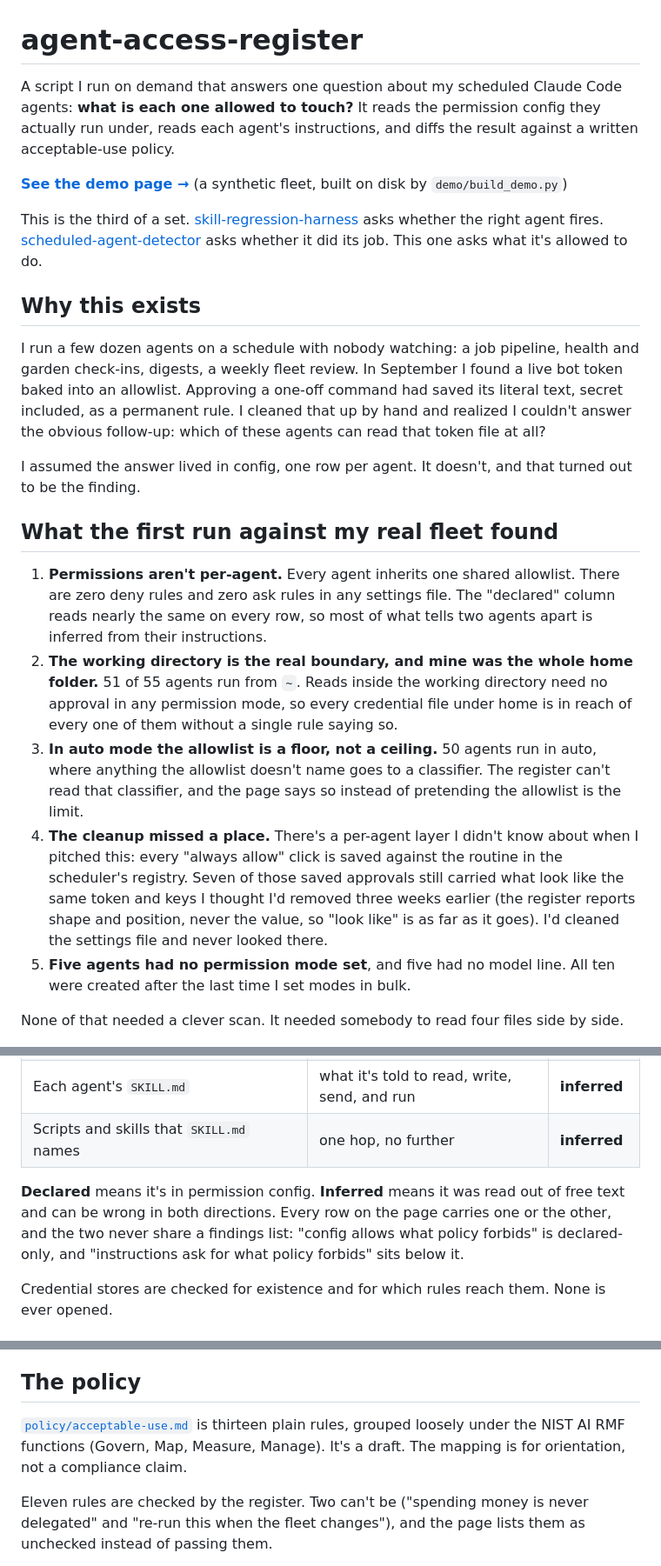
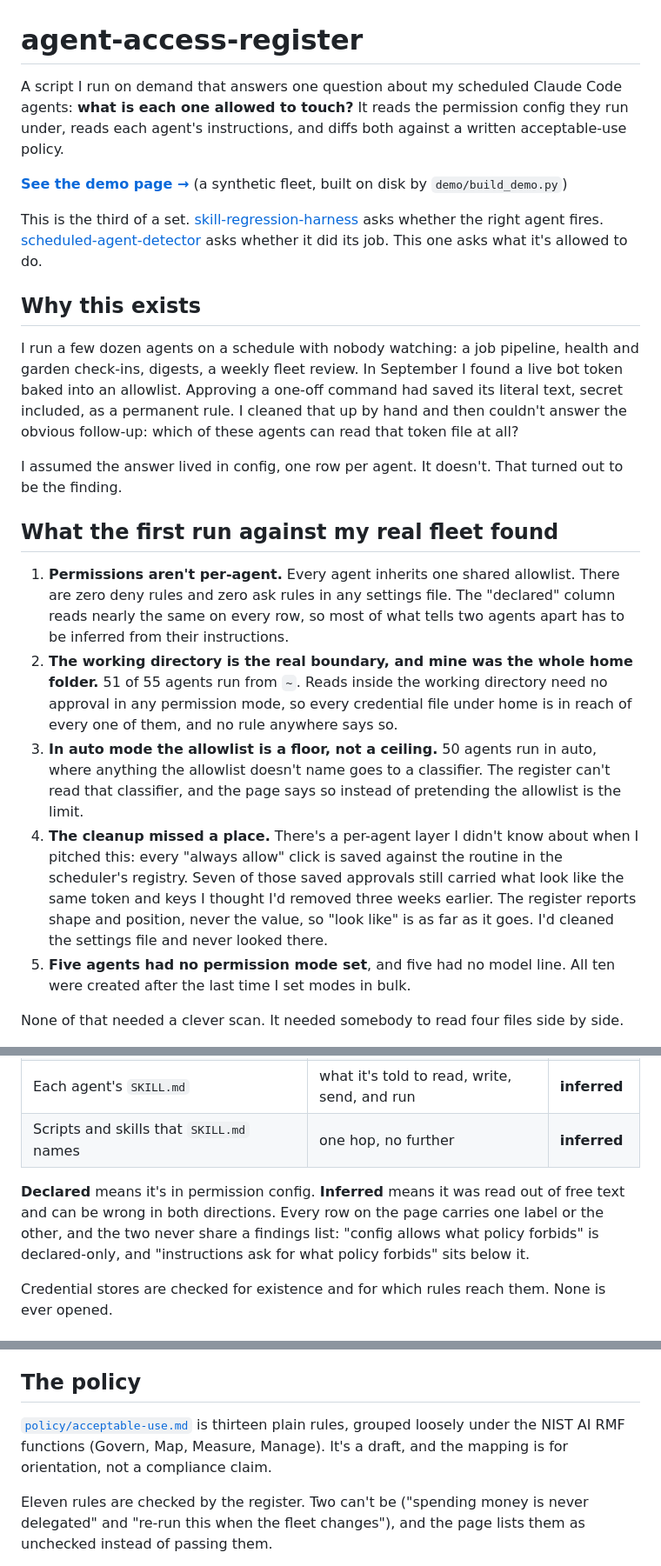
Before and after one commit to neeshykha/agent-access-register, a Markdown page: README.md, 3 parts joined by grey strips. Shown at 87% size. GitHub-like rendering.

Commit message:
README voice pass: tighten wording, keep every figure and the finding-4 hedge
Co-Authored-By: Claude Opus 5.5 <noreply@anthropic.com>

```diff
--- a/README.md
+++ b/README.md
@@ -1,6 +1,6 @@
 # agent-access-register
 
-A script I run on demand that answers one question about my scheduled Claude Code agents: **what is each one allowed to touch?** It reads the permission config they actually run under, reads each agent's instructions, and diffs the result against a written acceptable-use policy.
+A script I run on demand that answers one question about my scheduled Claude Code agents: **what is each one allowed to touch?** It reads the permission config they run under, reads each agent's instructions, and diffs both against a written acceptable-use policy.
 
 **[See the demo page →](https://neeshykha.github.io/agent-access-register/)** (a synthetic fleet, built on disk by `demo/build_demo.py`)
 
@@ -8,16 +8,16 @@ This is the third of a set. [skill-regression-harness](https://github.com/neeshy
 
 ## Why this exists
 
-I run a few dozen agents on a schedule with nobody watching: a job pipeline, health and garden check-ins, digests, a weekly fleet review. In September I found a live bot token baked into an allowlist. Approving a one-off command had saved its literal text, secret included, as a permanent rule. I cleaned that up by hand and realized I couldn't answer the obvious follow-up: which of these agents can read that token file at all?
+I run a few dozen agents on a schedule with nobody watching: a job pipeline, health and garden check-ins, digests, a weekly fleet review. In September I found a live bot token baked into an allowlist. Approving a one-off command had saved its literal text, secret included, as a permanent rule. I cleaned that up by hand and then couldn't answer the obvious follow-up: which of these agents can read that token file at all?
 
-I assumed the answer lived in config, one row per agent. It doesn't, and that turned out to be the finding.
+I assumed the answer lived in config, one row per agent. It doesn't. That turned out to be the finding.
 
 ## What the first run against my real fleet found
 
-1. **Permissions aren't per-agent.** Every agent inherits one shared allowlist. There are zero deny rules and zero ask rules in any settings file. The "declared" column reads nearly the same on every row, so most of what tells two agents apart is inferred from their instructions.
-2. **The working directory is the real boundary, and mine was the whole home folder.** 51 of 55 agents run from `~`. Reads inside the working directory need no approval in any permission mode, so every credential file under home is in reach of every one of them without a single rule saying so.
+1. **Permissions aren't per-agent.** Every agent inherits one shared allowlist. There are zero deny rules and zero ask rules in any settings file. The "declared" column reads nearly the same on every row, so most of what tells two agents apart has to be inferred from their instructions.
+2. **The working directory is the real boundary, and mine was the whole home folder.** 51 of 55 agents run from `~`. Reads inside the working directory need no approval in any permission mode, so every credential file under home is in reach of every one of them, and no rule anywhere says so.
 3. **In auto mode the allowlist is a floor, not a ceiling.** 50 agents run in auto, where anything the allowlist doesn't name goes to a classifier. The register can't read that classifier, and the page says so instead of pretending the allowlist is the limit.
-4. **The cleanup missed a place.** There's a per-agent layer I didn't know about when I pitched this: every "always allow" click is saved against the routine in the scheduler's registry. Seven of those saved approvals still carried what look like the same token and keys I thought I'd removed three weeks earlier (the register reports shape and position, never the value, so "look like" is as far as it goes). I'd cleaned the settings file and never looked there.
+4. **The cleanup missed a place.** There's a per-agent layer I didn't know about when I pitched this: every "always allow" click is saved against the routine in the scheduler's registry. Seven of those saved approvals still carried what look like the same token and keys I thought I'd removed three weeks earlier. The register reports shape and position, never the value, so "look like" is as far as it goes. I'd cleaned the settings file and never looked there.
 5. **Five agents had no permission mode set**, and five had no model line. All ten were created after the last time I set modes in bulk.
 
 None of that needed a clever scan. It needed somebody to read four files side by side.
@@ -31,7 +31,7 @@ None of that needed a clever scan. It needed somebody to read four files side by
 | Each agent's `SKILL.md` | what it's told to read, write, send, and run | **inferred** |
 | Scripts and skills that `SKILL.md` names | one hop, no further | **inferred** |
 
-**Declared** means it's in permission config. **Inferred** means it was read out of free text and can be wrong in both directions. Every row on the page carries one or the other, and the two never share a findings list: "config allows what policy forbids" is declared-only, and "instructions ask for what policy forbids" sits below it.
+**Declared** means it's in permission config. **Inferred** means it was read out of free text and can be wrong in both directions. Every row on the page carries one label or the other, and the two never share a findings list: "config allows what policy forbids" is declared-only, and "instructions ask for what policy forbids" sits below it.
 
 Credential stores are checked for existence and for which rules reach them. None is ever opened.
 
@@ -43,7 +43,7 @@ Credential stores are checked for existence and for which rules reach them. None
 
 ## The policy
 
-[`policy/acceptable-use.md`](policy/acceptable-use.md) is thirteen plain rules, grouped loosely under the NIST AI RMF functions (Govern, Map, Measure, Manage). It's a draft. The mapping is for orientation, not a compliance claim.
+[`policy/acceptable-use.md`](policy/acceptable-use.md) is thirteen plain rules, grouped loosely under the NIST AI RMF functions (Govern, Map, Measure, Manage). It's a draft, and the mapping is for orientation, not a compliance claim.
 
 Eleven rules are checked by the register. Two can't be ("spending money is never delegated" and "re-run this when the fleet changes"), and the page lists them as unchecked instead of passing them.
 
```
Also changed, not shown: other parts of README.md (+1 -1 lines).
